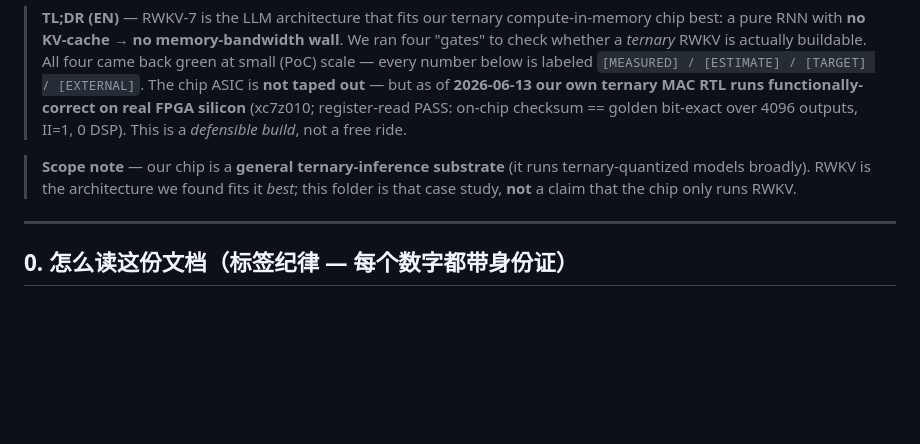
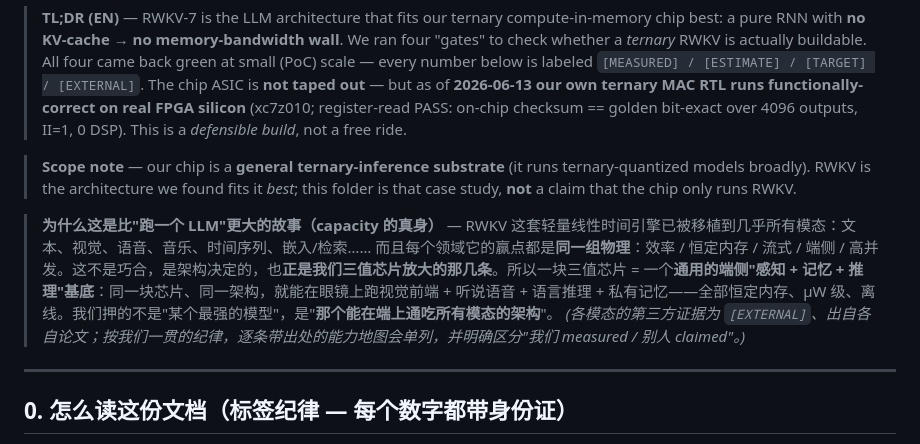
Before and after one commit to michaelhuo2030/millisecond-era, a Markdown page: rwkv-on-chip/README.md, the part around the change. GitHub-like rendering; blank space fills up the shorter version.

Commit message:
rwkv-on-chip: reframe — universal on-device substrate across modalities
Add the "capacity = one light linear-time engine wins across ALL modalities
on the SAME physics (efficiency/constant-memory/streaming/edge/high-
concurrency) = exactly what the ternary chip amplifies" thesis. Reinforces
"chip = general ternary substrate, RWKV = best-fit case (not only model)".
Per-modality third-party evidence kept [EXTERNAL]; the cited capability map
is deferred until sources are attached.

Co-Authored-By: Claude Opus 4.8 (1M context) <noreply@anthropic.com>

```diff
--- a/rwkv-on-chip/README.md
+++ b/rwkv-on-chip/README.md
@@ -5,6 +5,9 @@
 > **TL;DR (EN)** — RWKV-7 is the LLM architecture that fits our ternary compute-in-memory chip best: a pure RNN with **no KV-cache → no memory-bandwidth wall**. We ran four "gates" to check whether a *ternary* RWKV is actually buildable. All four came back green at small (PoC) scale — every number below is labeled `[MEASURED] / [ESTIMATE] / [TARGET] / [EXTERNAL]`. The chip ASIC is **not taped out** — but as of **2026-06-13 our own ternary MAC RTL runs functionally-correct on real FPGA silicon** (xc7z010; register-read PASS: on-chip checksum == golden bit-exact over 4096 outputs, II=1, 0 DSP). This is a *defensible build*, not a free ride.
 
 > **Scope note** — our chip is a **general ternary-inference substrate** (it runs ternary-quantized models broadly). RWKV is the architecture we found fits it *best*; this folder is that case study, **not** a claim that the chip only runs RWKV.
+
+> **为什么这是比"跑一个 LLM"更大的故事（capacity 的真身）** — RWKV 这套轻量线性时间引擎已被移植到几乎所有模态：文本、视觉、语音、音乐、时间序列、嵌入/检索…… 而且每个领域它的赢点都是**同一组物理**：效率 / 恒定内存 / 流式 / 端侧 / 高并发。这不是巧合，是架构决定的，也**正是我们三值芯片放大的那几条**。所以一块三值芯片 = 一个**通用的端侧"感知 + 记忆 + 推理"基底**：同一块芯片、同一架构，就能在眼镜上跑视觉前端 + 听说语音 + 语言推理 + 私有记忆——全部恒定内存、µW 级、离线。我们押的不是"某个最强的模型"，是"**那个能在端上通吃所有模态的架构**"。
+> *(各模态的第三方证据为 `[EXTERNAL]`、出自各自论文；按我们一贯的纪律，逐条带出处的能力地图会单列，并明确区分"我们 measured / 别人 claimed"。)*
 
 ---
 
```
